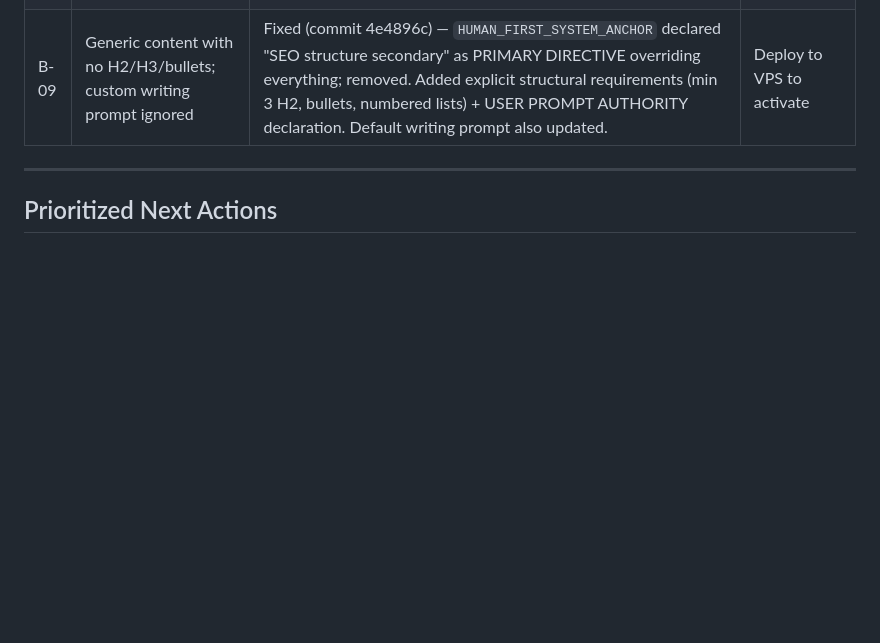
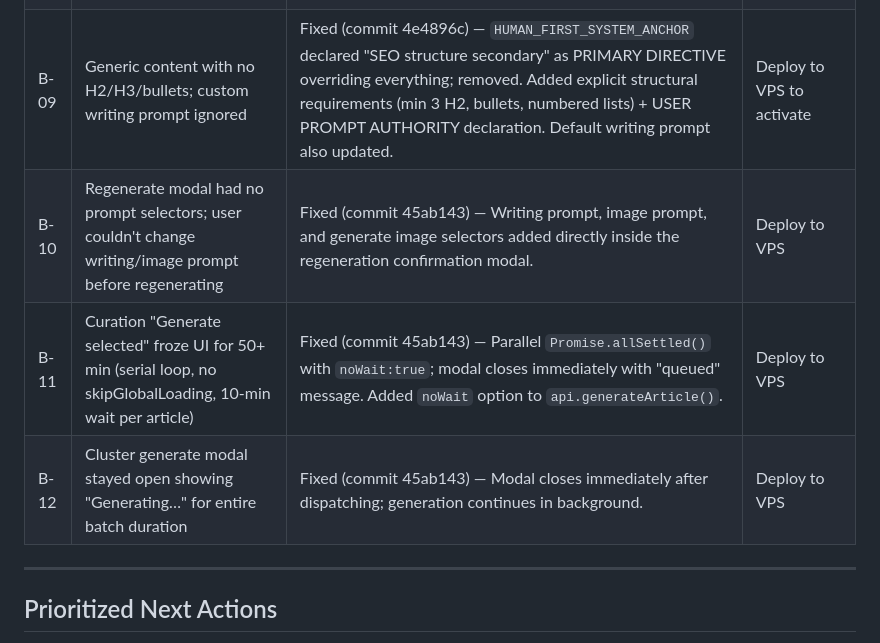
Before and after one commit to TheHypedge/Riviso_SEO, a Markdown page: Claude/TASKS.md, the part around the change. Rendered like a GitHub page; blank space fills up the shorter version.

Commit message:
docs: update TASKS.md with B-10/B-11/B-12 fixes

```diff
--- a/Claude/TASKS.md
+++ b/Claude/TASKS.md
@@ -43,6 +43,9 @@ _Last updated: 2026-06-04_
 | B-07 | Custom prompts not followed (AEO/GEO labels but no structure) | Fixed (content_optimization_profile blocks injected into system prompt) | |
 | B-08 | Humanization always at hardcoded 6% target / 6 passes | Fixed (configurable per project via `humanization_settings`) | |
 | B-09 | Generic content with no H2/H3/bullets; custom writing prompt ignored | Fixed (commit 4e4896c) — `HUMAN_FIRST_SYSTEM_ANCHOR` declared "SEO structure secondary" as PRIMARY DIRECTIVE overriding everything; removed. Added explicit structural requirements (min 3 H2, bullets, numbered lists) + USER PROMPT AUTHORITY declaration. Default writing prompt also updated. | Deploy to VPS to activate |
+| B-10 | Regenerate modal had no prompt selectors; user couldn't change writing/image prompt before regenerating | Fixed (commit 45ab143) — Writing prompt, image prompt, and generate image selectors added directly inside the regeneration confirmation modal. | Deploy to VPS |
+| B-11 | Curation "Generate selected" froze UI for 50+ min (serial loop, no skipGlobalLoading, 10-min wait per article) | Fixed (commit 45ab143) — Parallel `Promise.allSettled()` with `noWait:true`; modal closes immediately with "queued" message. Added `noWait` option to `api.generateArticle()`. | Deploy to VPS |
+| B-12 | Cluster generate modal stayed open showing "Generating…" for entire batch duration | Fixed (commit 45ab143) — Modal closes immediately after dispatching; generation continues in background. | Deploy to VPS |
 
 ---
 
```
